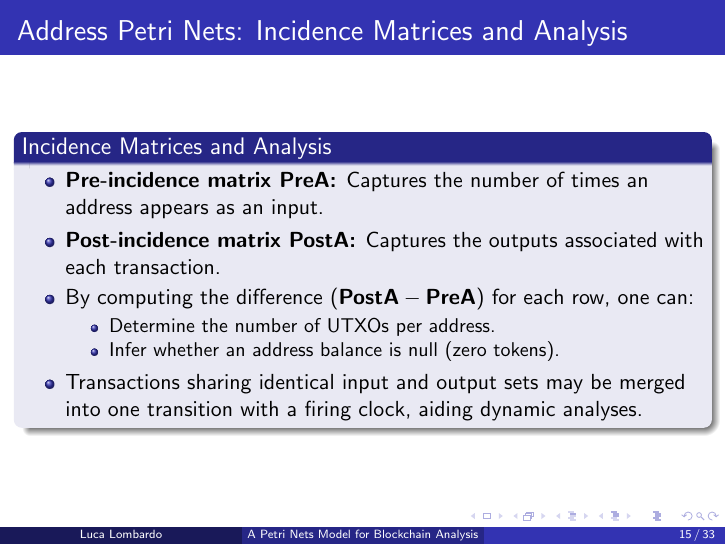
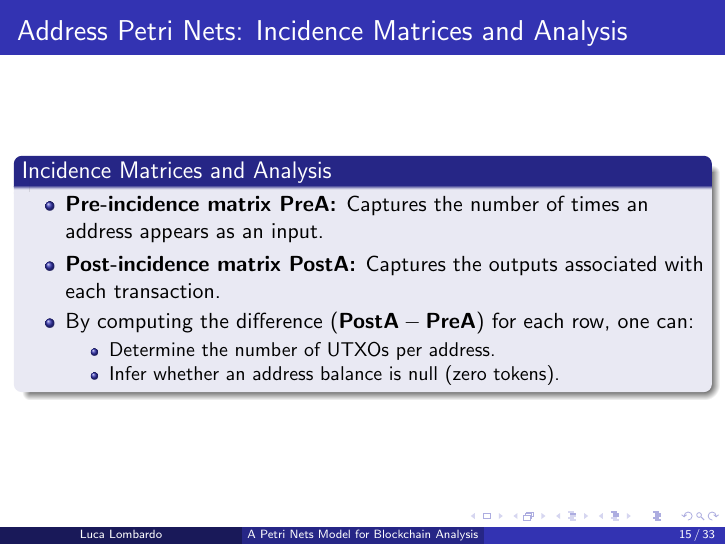
Before and after one commit to lukefleed/bitcoin-petrinets-seminar, LaTeX slides (slides/SlidesBTC_PN.tex): page 15 of 33. Compiled offline with pdfLaTeX.

Commit message:
Update Bitcoin Petri Nets slides: remove redundant information from the analysis section

```diff
--- a/slides/SlidesBTC_PN.tex
+++ b/slides/SlidesBTC_PN.tex
@@ -327,7 +327,6 @@
                       \item Determine the number of UTXOs per address.
                       \item Infer whether an address balance is null (zero tokens).
                   \end{itemize}
-            \item Transactions sharing identical input and output sets may be merged into one transition with a firing clock, aiding dynamic analyses.
         \end{itemize}
     \end{block}
 
```
Also changed, not shown: slides/SlidesBTC_PN.pdf.
